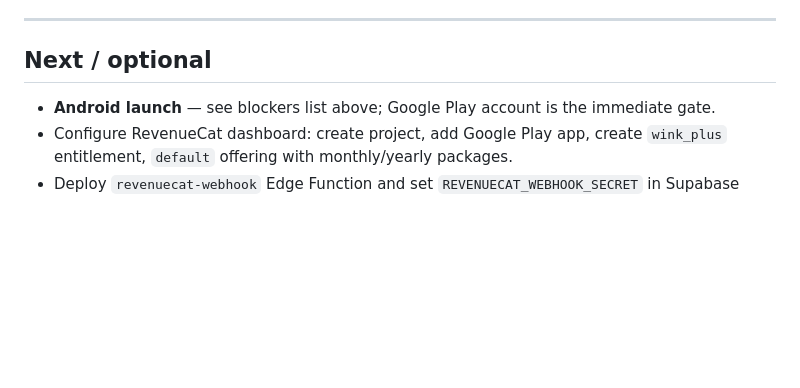
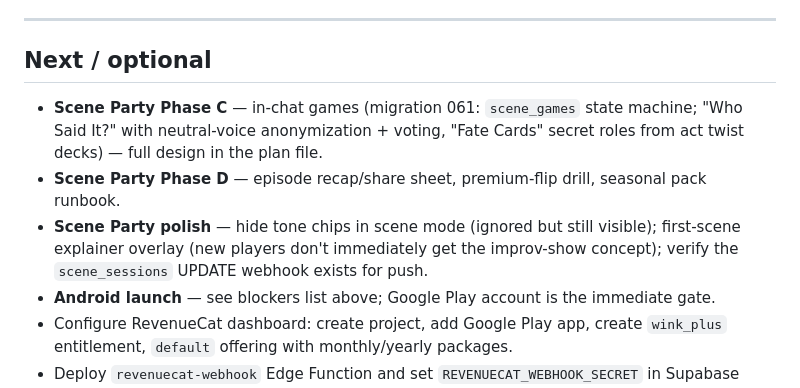
Before and after one commit to abybiju/Winkidoo, a Markdown page: docs/PROJECT_STATE.md, the part around one of its changes. Rendered like a GitHub page; blank space fills up the shorter version.

```diff
--- a/docs/PROJECT_STATE.md
+++ b/docs/PROJECT_STATE.md
@@ -446,6 +460,9 @@ Released as tag **`v0.2.2`** (pubspec `0.2.2+4`).
 
 ## Next / optional
 
+- **Scene Party Phase C** — in-chat games (migration 061: `scene_games` state machine; "Who Said It?" with neutral-voice anonymization + voting, "Fate Cards" secret roles from act twist decks) — full design in the plan file.
+- **Scene Party Phase D** — episode recap/share sheet, premium-flip drill, seasonal pack runbook.
+- **Scene Party polish** — hide tone chips in scene mode (ignored but still visible); first-scene explainer overlay (new players don't immediately get the improv-show concept); verify the `scene_sessions` UPDATE webhook exists for push.
 - **Android launch** — see blockers list above; Google Play account is the immediate gate.
 - Configure RevenueCat dashboard: create project, add Google Play app, create `wink_plus` entitlement, `default` offering with monthly/yearly packages.
 - Deploy `revenuecat-webhook` Edge Function and set `REVENUECAT_WEBHOOK_SECRET` in Supabase secrets.
```
Also changed, not shown: other parts of docs/PROJECT_STATE.md (+16 -2 lines).
